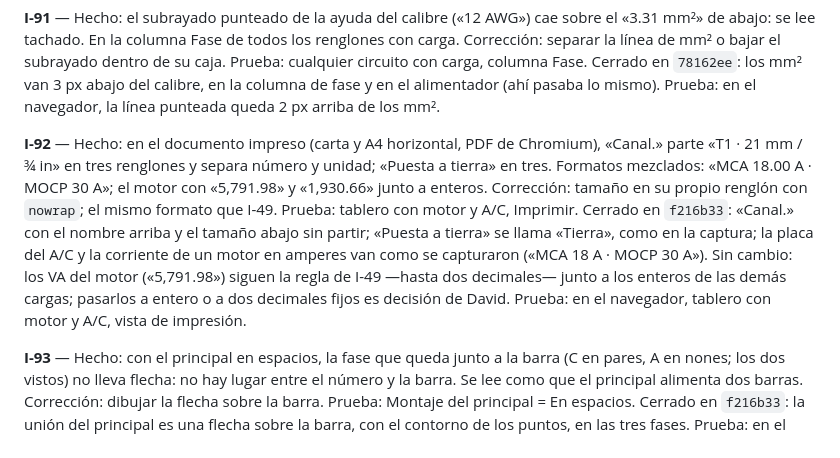
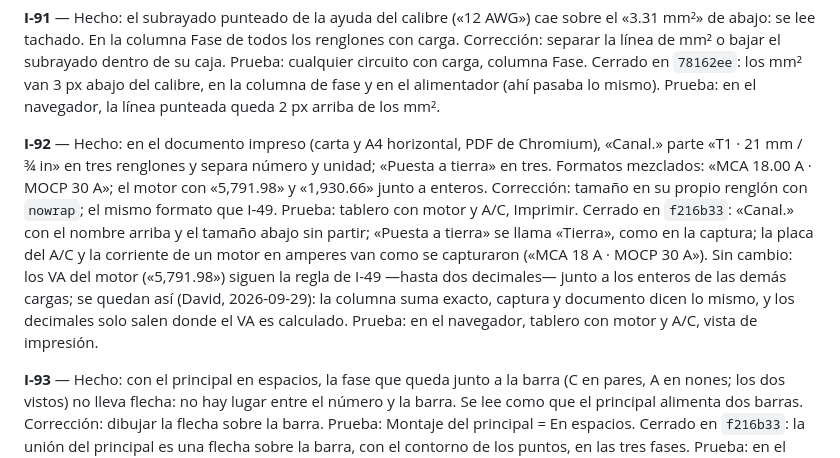
Before and after one commit to dflores296/Power-Node-Web, a Markdown page: docs/estado/HALLAZGOS.md, the part around the change. Rendered like a GitHub page.

```diff
--- a/docs/estado/HALLAZGOS.md
+++ b/docs/estado/HALLAZGOS.md
@@ -358,7 +358,7 @@ e I-88 a I-93. Formato: **Hecho** · **Corrección** (propuesta, sin hacer) ·
 
 **I-91** — Hecho: el subrayado punteado de la ayuda del calibre («12 AWG») cae sobre el «3.31 mm²» de abajo: se lee tachado. En la columna Fase de todos los renglones con carga. Corrección: separar la línea de mm² o bajar el subrayado dentro de su caja. Prueba: cualquier circuito con carga, columna Fase. Cerrado en `78162ee`: los mm² van 3 px abajo del calibre, en la columna de fase y en el alimentador (ahí pasaba lo mismo). Prueba: en el navegador, la línea punteada queda 2 px arriba de los mm².
 
-**I-92** — Hecho: en el documento impreso (carta y A4 horizontal, PDF de Chromium), «Canal.» parte «T1 · 21 mm / ¾ in» en tres renglones y separa número y unidad; «Puesta a tierra» en tres. Formatos mezclados: «MCA 18.00 A · MOCP 30 A»; el motor con «5,791.98» y «1,930.66» junto a enteros. Corrección: tamaño en su propio renglón con `nowrap`; el mismo formato que I-49. Prueba: tablero con motor y A/C, Imprimir. Cerrado en `f216b33`: «Canal.» con el nombre arriba y el tamaño abajo sin partir; «Puesta a tierra» se llama «Tierra», como en la captura; la placa del A/C y la corriente de un motor en amperes van como se capturaron («MCA 18 A · MOCP 30 A»). Sin cambio: los VA del motor («5,791.98») siguen la regla de I-49 —hasta dos decimales— junto a los enteros de las demás cargas; pasarlos a entero o a dos decimales fijos es decisión de David. Prueba: en el navegador, tablero con motor y A/C, vista de impresión.
+**I-92** — Hecho: en el documento impreso (carta y A4 horizontal, PDF de Chromium), «Canal.» parte «T1 · 21 mm / ¾ in» en tres renglones y separa número y unidad; «Puesta a tierra» en tres. Formatos mezclados: «MCA 18.00 A · MOCP 30 A»; el motor con «5,791.98» y «1,930.66» junto a enteros. Corrección: tamaño en su propio renglón con `nowrap`; el mismo formato que I-49. Prueba: tablero con motor y A/C, Imprimir. Cerrado en `f216b33`: «Canal.» con el nombre arriba y el tamaño abajo sin partir; «Puesta a tierra» se llama «Tierra», como en la captura; la placa del A/C y la corriente de un motor en amperes van como se capturaron («MCA 18 A · MOCP 30 A»). Sin cambio: los VA del motor («5,791.98») siguen la regla de I-49 —hasta dos decimales— junto a los enteros de las demás cargas; se quedan así (David, 2026-09-29): la columna suma exacto, captura y documento dicen lo mismo, y los decimales solo salen donde el VA es calculado. Prueba: en el navegador, tablero con motor y A/C, vista de impresión.
 
 **I-93** — Hecho: con el principal en espacios, la fase que queda junto a la barra (C en pares, A en nones; los dos vistos) no lleva flecha: no hay lugar entre el número y la barra. Se lee como que el principal alimenta dos barras. Corrección: dibujar la flecha sobre la barra. Prueba: Montaje del principal = En espacios. Cerrado en `f216b33`: la unión del principal es una flecha sobre la barra, con el contorno de los puntos, en las tres fases. Prueba: en el navegador, principal en los espacios 20-22-24: tres flechas visibles.
 
```
Also changed, not shown: docs/estado/BITACORA.md (+2 -1 lines), docs/estado/TABLERO.md (+1 -1 lines).
